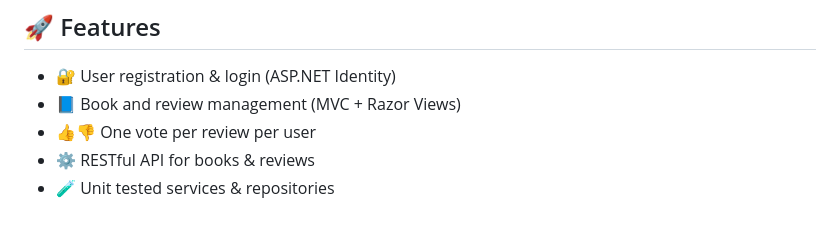
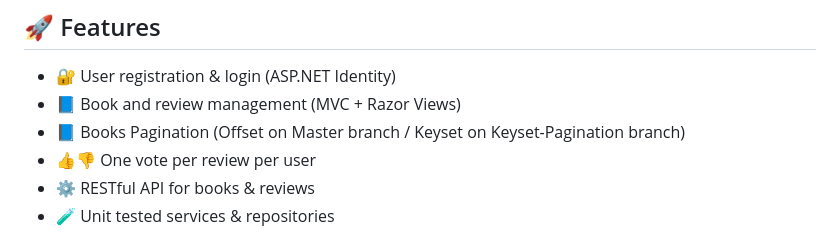
Before and after one commit to Chris-Sid/BookReviewApp, a Markdown page: README.md, the part around the change. Rendered like a GitHub page.

Commit message:
Update README with books pagination details
Added information about books pagination methods.

```diff
--- a/README.md
+++ b/README.md
@@ -9,6 +9,7 @@ An ASP.NET Core 9 web application that allows users to register/login, view/mana
 
 - 🔐 User registration & login (ASP.NET Identity)
 - 📘 Book and review management (MVC + Razor Views)
+- 📘 Books Pagination (Offset on Master branch / Keyset on Keyset-Pagination branch)
 - 👍👎 One vote per review per user
 - ⚙️ RESTful API for books & reviews
 - 🧪 Unit tested services & repositories
```
